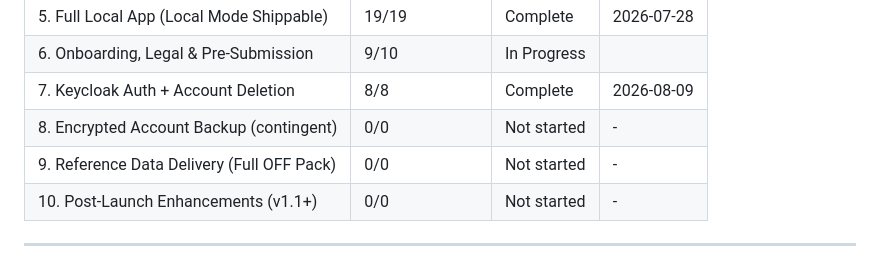
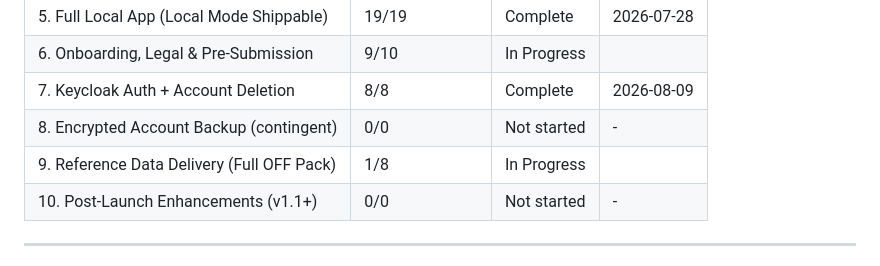
Before and after one commit to ReduceCO2Now-com/co2-diet-app, a Markdown page: .planning/ROADMAP.md, the part around one of its changes. Drawn GitHub-style.

```diff
--- a/.planning/ROADMAP.md
+++ b/.planning/ROADMAP.md
@@ -248,7 +248,7 @@ Plans:
 | 6. Onboarding, Legal & Pre-Submission | 9/10 | In Progress|  |
 | 7. Keycloak Auth + Account Deletion | 8/8 | Complete   | 2026-08-09 |
 | 8. Encrypted Account Backup (contingent) | 0/0 | Not started | - |
-| 9. Reference Data Delivery (Full OFF Pack) | 0/0 | Not started | - |
+| 9. Reference Data Delivery (Full OFF Pack) | 1/8 | In Progress|  |
 | 10. Post-Launch Enhancements (v1.1+) | 0/0 | Not started | - |
 
 ---
```
Also changed, not shown: other parts of .planning/ROADMAP.md (+1 -1 lines), .planning/STATE.md (+14 -12 lines), 1 other file.
